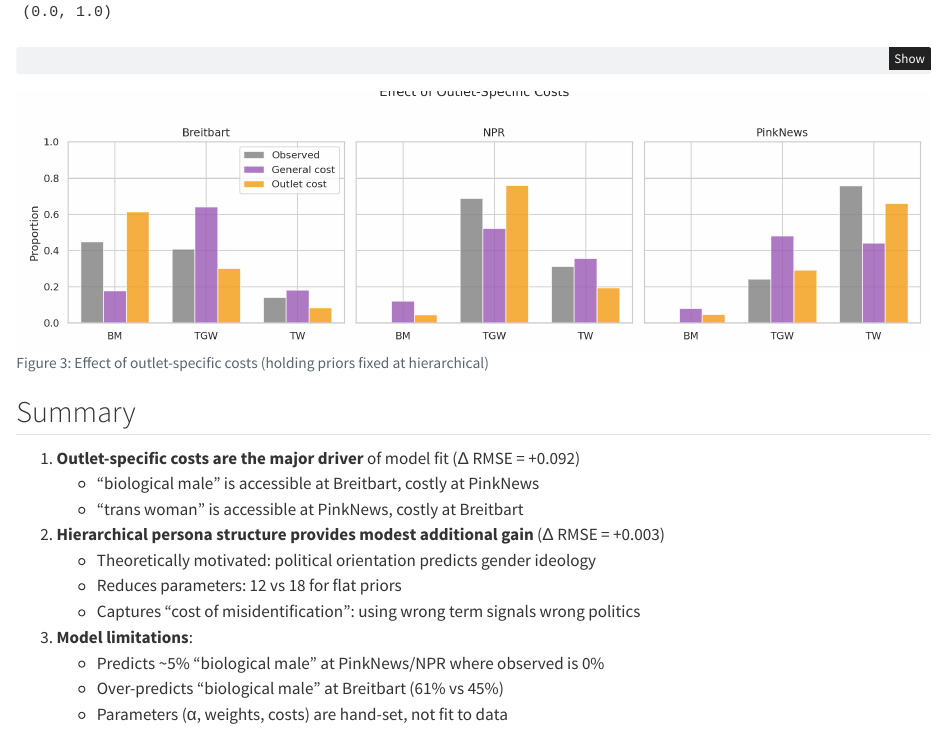
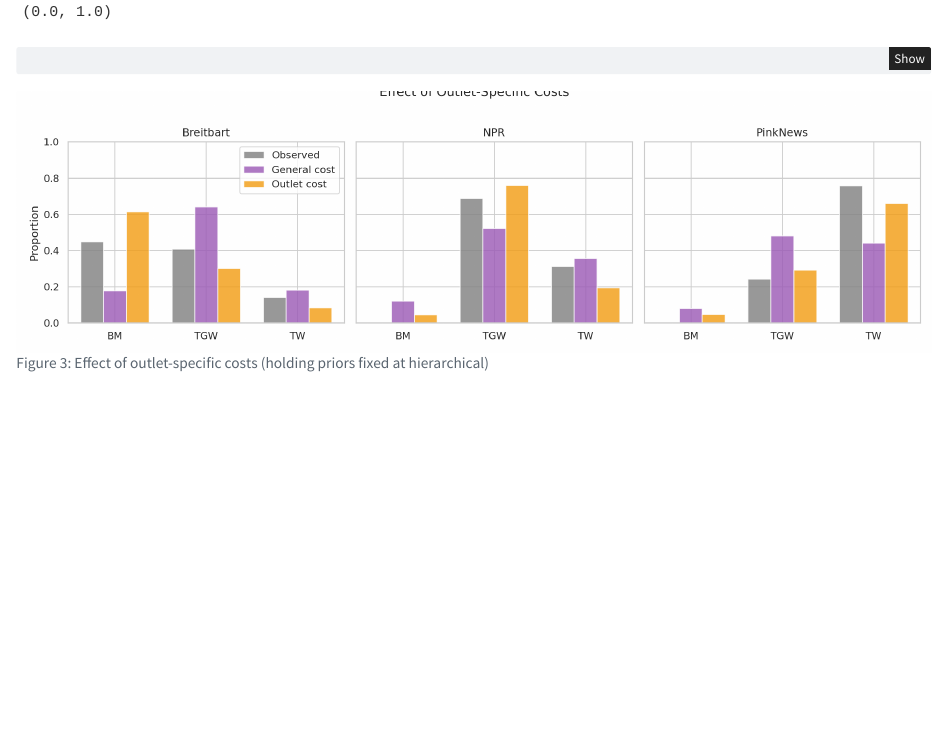
Before and after one commit to hawkrobe/modeling-social-cost, a Quarto document (simulations.qmd): the page in a window 1100 px wide, from 5960 px down. Rendered offline with R 4.5, knitr and Pandoc in place of Quarto, with nearby package versions.

Commit message:
Remove summary section

````diff
--- a/simulations.qmd
+++ b/simulations.qmd
@@ -381,19 +381,3 @@ plt.tight_layout()
 plt.savefig("ablation_cost.png", dpi=150, bbox_inches="tight")
 plt.show()
 ```
-
-## Summary
-
-1. **Outlet-specific costs are the major driver** of model fit (Δ RMSE = +0.092)
-   - "biological male" is accessible at Breitbart, costly at PinkNews
-   - "trans woman" is accessible at PinkNews, costly at Breitbart
-
-2. **Hierarchical persona structure provides modest additional gain** (Δ RMSE = +0.003)
-   - Theoretically motivated: political orientation predicts gender ideology
-   - Reduces parameters: 12 vs 18 for flat priors
-   - Captures "cost of misidentification": using wrong term signals wrong politics
-
-3. **Model limitations**:
-   - Predicts ~5% "biological male" at PinkNews/NPR where observed is 0%
-   - Over-predicts "biological male" at Breitbart (61% vs 45%)
-   - Parameters (α, weights, costs) are hand-set, not fit to data
````
